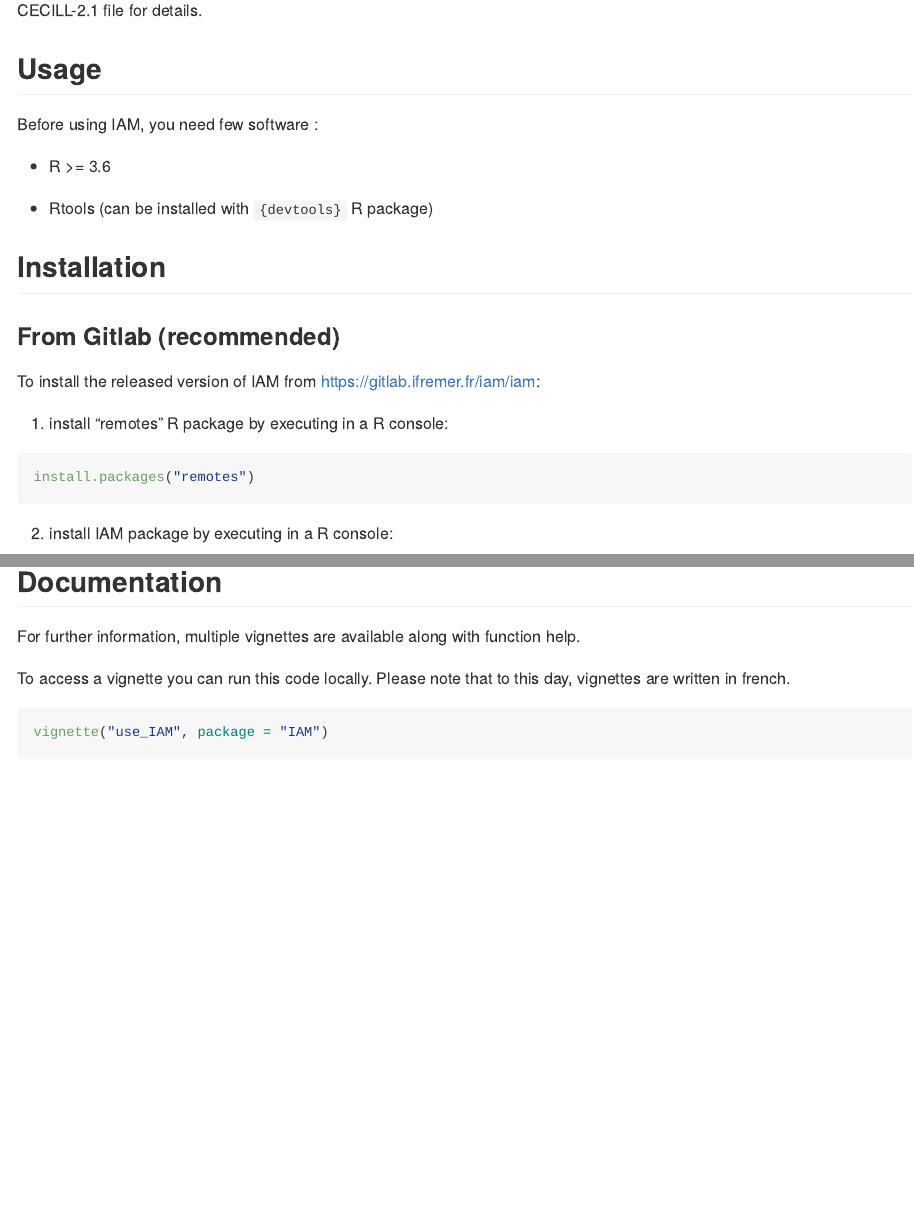
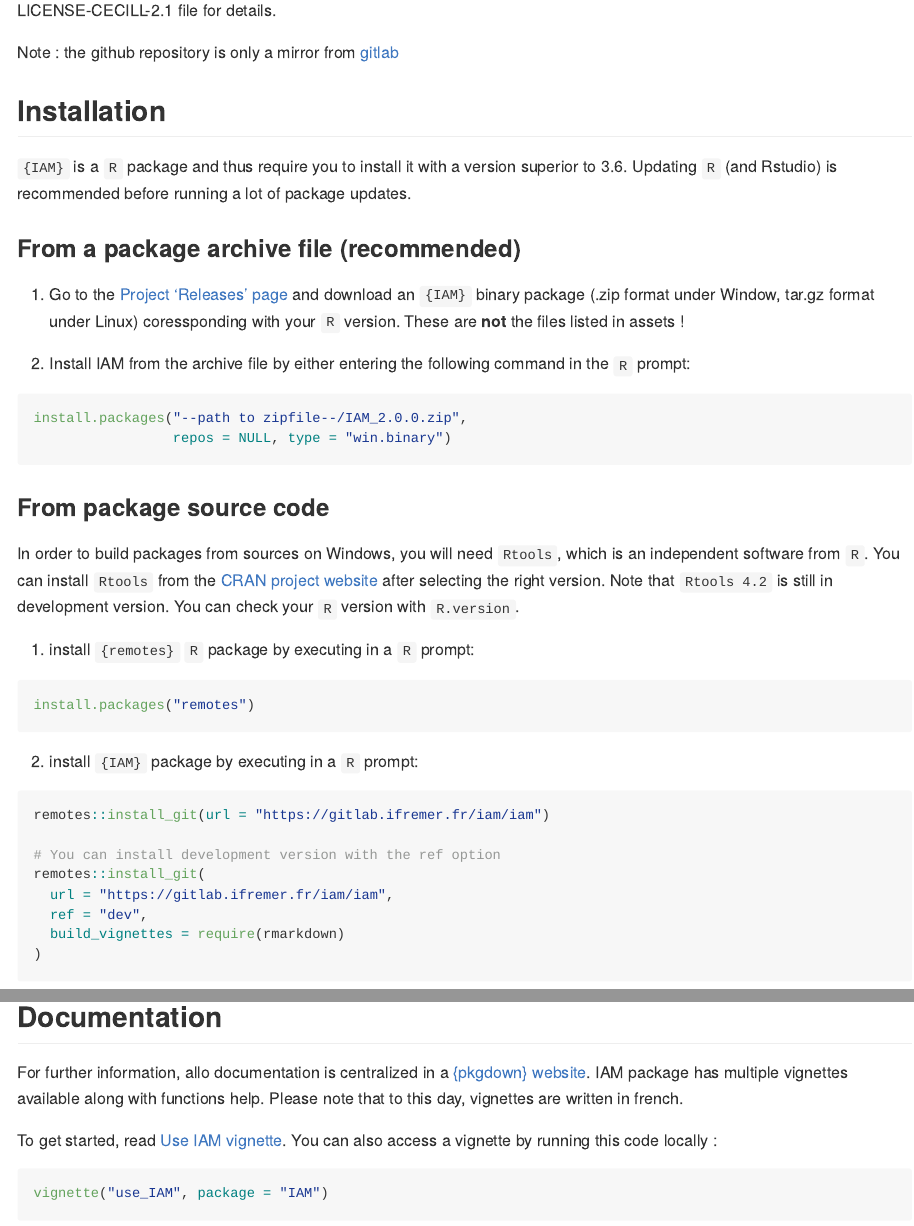
Before and after one commit to Ifremer-IAM/IAM, an R Markdown document (README.rmd): the page in a window 1100 px wide, from 310 px down, and a second part further down, joined at a grey line. The pictures show the output file README.md that the author committed with the source, drawn offline in the style of GitHub; badge pictures from the web are left out.

Commit message:
polishing README and test release

````diff
--- a/README.rmd
+++ b/README.rmd
@@ -34,34 +32,53 @@ You are free to copy, modify, and distribute IAM with attribution under the term
 
-## Usage
+Note : the github repository is only a mirror from [gitlab](https://gitlab.ifremer.fr/iam/iam)
 
-Before using IAM, you need few software :
 
-* R >= 3.6
-
-* Rtools (can be installed with `{devtools}` R package)
 
 ## Installation
 
-### From Gitlab (recommended)
+`{IAM}` is a `R` package and thus require you to install it with a version superior to 3.6. Updating `R` (and Rstudio) is recommended before running a lot of package updates.
 
-To install the released version of IAM from [https://gitlab.ifremer.fr/iam/iam](https://gitlab.ifremer.fr/iam/iam):
 
-1. install `{remotes}` R package by executing in a R console:
+### From a package archive file (recommended)
+
+1. Go to the [Project 'Releases' page](https://gitlab.ifremer.fr/iam/iam/-/releases/) and download an `{IAM}` binary package (.zip format under Window, tar.gz format under Linux) coressponding with your `R` version. These are **not** the files listed in assets !
+
+2. Install IAM from the archive file by either entering the following command in the `R` prompt:
+```{r, installzip, eval = FALSE}
+install.packages("--path to zipfile--/IAM_2.0.0.zip",
+                 repos = NULL, type = "win.binary")
+```
+
+```{r, install_link, include = FALSE, eval = FALSE}
+install.packages("C:/Users/mjaunatr/Desktop/IAM_2.0.0.zip", repos = NULL, type = "win.binary")
+```
+<!-- ```{r, installlink, eval = FALSE} -->
+<!-- # Also work with direct link  -->
+<!-- install.packages("https://gitlab.ifremer.fr/iam/iam/uploads/1252e068a81c5c282bb1599686ef67df/IAM_2.0.0.zip", -->
+<!--                  repos = NULL, type = "win.binary") -->
+<!-- ``` -->
+
+
+### From package source code
+
+In order to build packages from sources on Windows, you will need `Rtools`, which is an independent software from `R`. You can install `Rtools` from the [CRAN project website](https://cran.r-project.org/bin/windows/Rtools/) after selecting the right version. Note that `Rtools 4.2` is still in development version. You can check your `R` version with `R.version`.
+
+1. install `{remotes}` `R` package by executing in a `R` prompt:
 
 ```{r remotes, eval=FALSE}
 install.packages("remotes")
 ```
 
-2. install IAM package by executing in a R console:
+2. install `{IAM}` package by executing in a `R` prompt:
 
 ```{r remotes_install, eval=FALSE}
 remotes::install_git(url = "https://gitlab.ifremer.fr/iam/iam")
 
-# You can install devlopment version with the ref option
+# You can install development version with the ref option
 remotes::install_git(
   url = "https://gitlab.ifremer.fr/iam/iam",
   ref = "dev",
-  build_vignettes = TRUE # require rmakdown and knitr
+  build_vignettes = require(rmarkdown)
 )
 ```
 
@@ -86,11 +86,10 @@ or use e.g. the RStudio graphical interface
 
 ## Documentation
 
-For further information, multiple vignettes are available along with function help.
+For further information, allo documentation is centralized in a [{pkgdown} website](https://ifremer-iam.github.io/IAM/index.html). IAM package has multiple vignettes available along with functions help. Please note that to this day, vignettes are written in french.
 
-To access a vignette you can run this code locally<!-- or check them with provided links-->.
-Please note that to this day, vignettes are written in french.
-
+To get started, read [Use IAM vignette](https://ifremer-iam.github.io/IAM/articles/use_IAM.html).
+You can also access a vignette by running this code locally :
 ```{r, eval = FALSE}
 vignette("use_IAM", package = "IAM")
 ```
````
Also changed, not shown: dev/README_dev.R (+25 -1 lines), README.md, inst/notice/.tex/Logo_ifr_y.jpg (added), inst/notice/.tex/header_ifre.png (added), inst/notice/.tex/setup.sty (added), inst/notice/test_notice.pdf (added), inst/notice/test_notice.tex (added), README.rmd (25 more changed lines), 3 other files.
